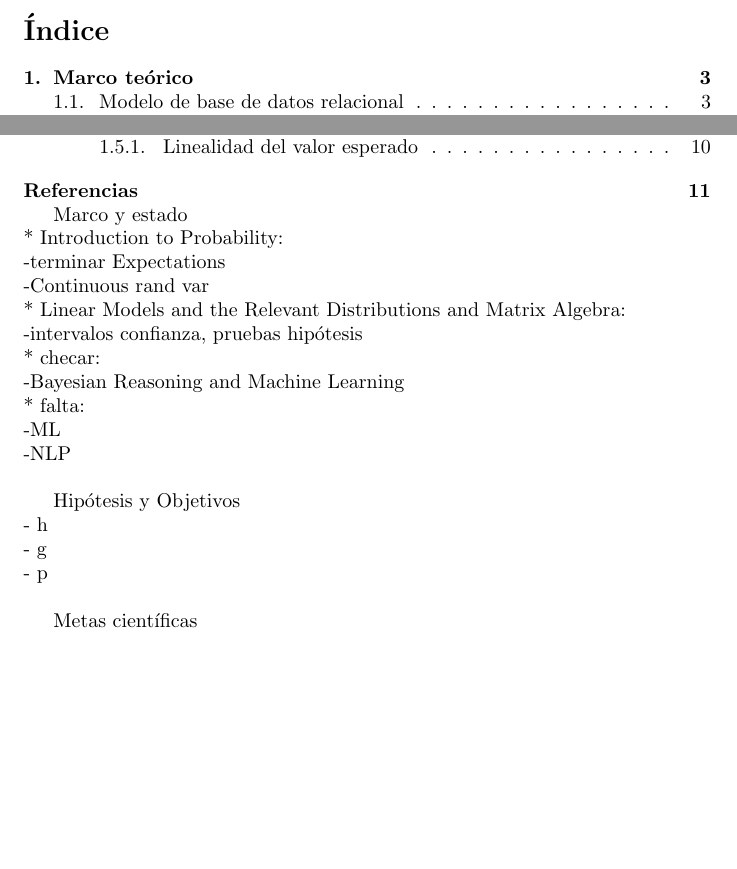
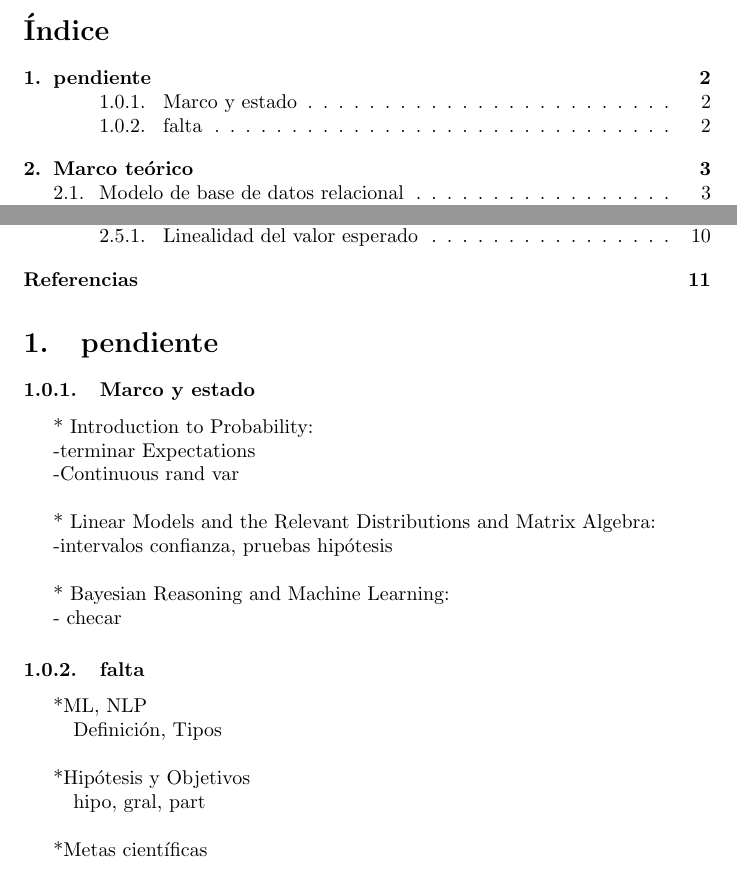
Before and after one commit to otrapersona/tex, a LaTeX document (pro.tex): two parts of page 2 of 11, joined at a grey line, cut so that both start at the same text, the shorter picture padded with empty space. Compiled offline with pdfLaTeX.

Commit message:
2020-03-10 13:30

```diff
--- a/pro.tex
+++ b/pro.tex
@@ -21,25 +21,35 @@
 \maketitle
 \pagebreak
 \tableofcontents
+\section {pendiente}
 
-Marco y estado \\
-* Introduction to Probability:\\
--terminar Expectations\\
+\subsubsection{Marco y estado}
+
+* Introduction to Probability:
+
+-terminar Expectations
+
 -Continuous rand var\\
-* Linear Models and the Relevant Distributions and Matrix Algebra:\\
+
+* Linear Models and the Relevant Distributions and Matrix Algebra:
+
 -intervalos confianza, pruebas hipótesis\\
-* checar:\\
--Bayesian Reasoning and Machine Learning\\
-* falta:\\
--ML\\
--NLP\\
 
-Hipótesis y Objetivos\\
-- h\\
-- g\\
-- p\\
+* Bayesian Reasoning and Machine Learning:
 
-Metas científicas
+- checar
+
+\subsubsection{falta}
+
+*ML, NLP
+
+\quad Definición, Tipos\\
+
+*Hipótesis y Objetivos
+
+\quad hipo, gral, part\\
+
+*Metas científicas
 \pagebreak
 %ya no usé esta tabla $=\big($
 %\begin{center}
```
Also changed, not shown: pro.pdf.
